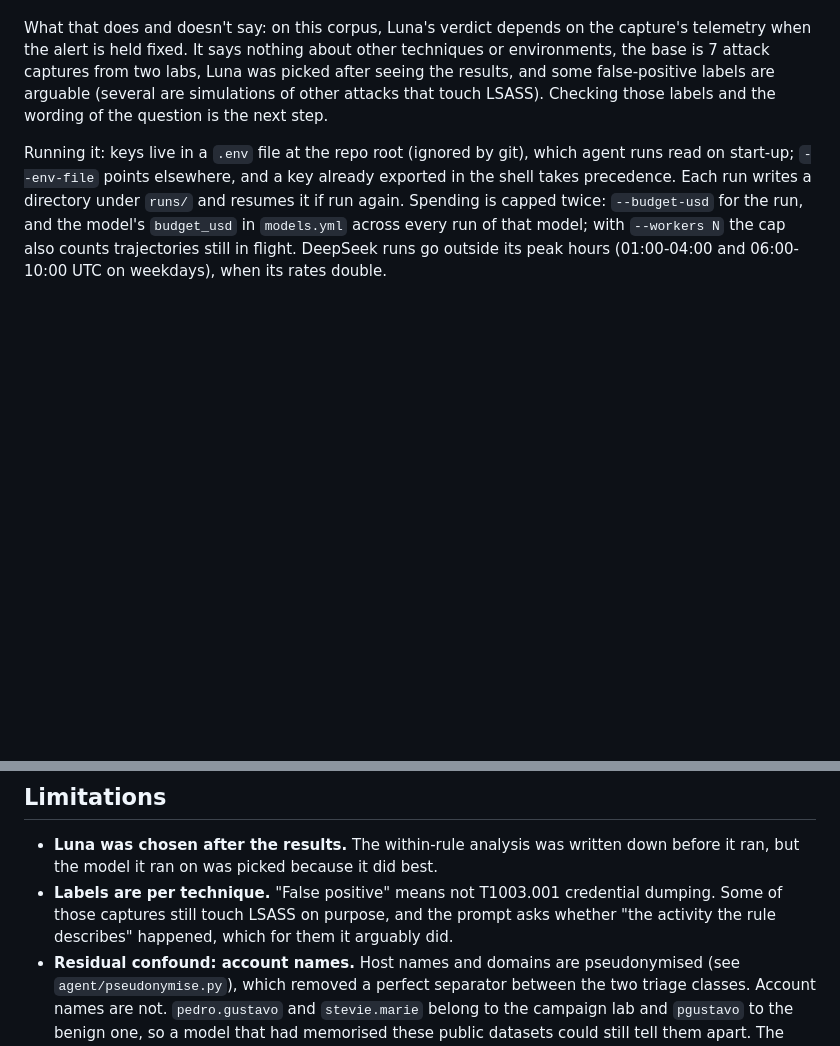
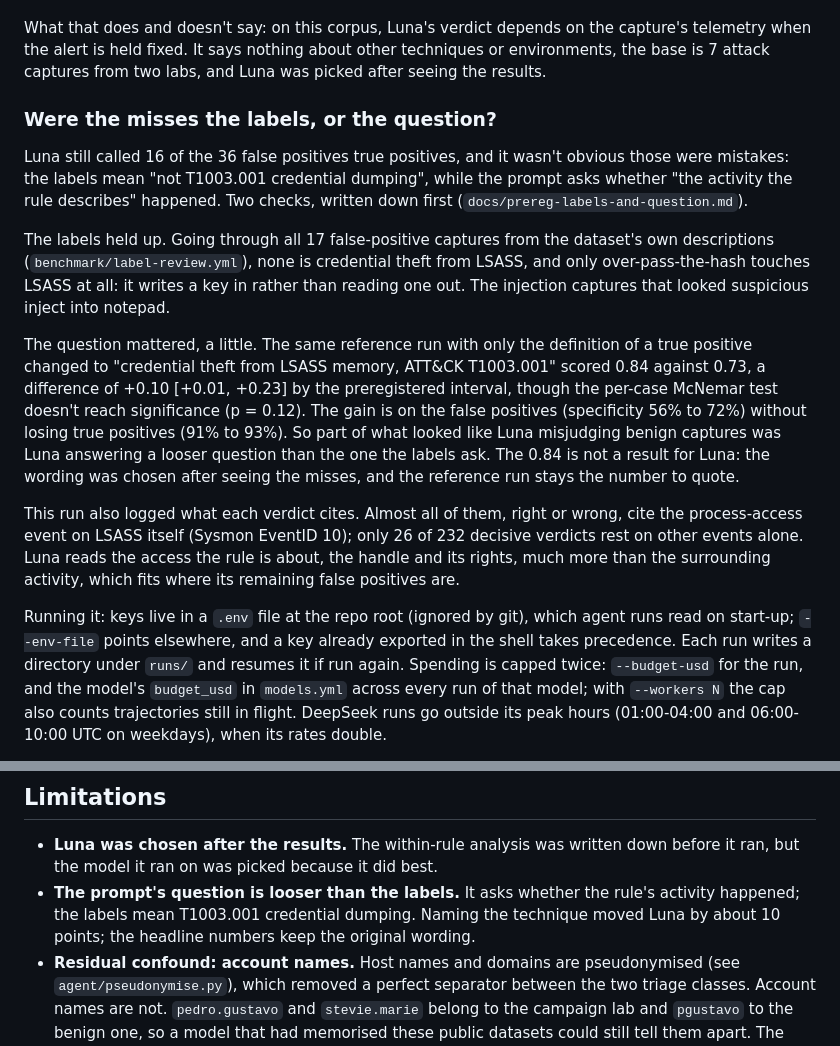
Before and after one commit to YaCnDehfuli/agent-under-load, a Markdown page: docs/results-agent.md, 2 parts joined by grey strips. Rendered like a GitHub page; blank space fills up the shorter version.

Commit message:
Write up the label and question checks
The review found no wrong labels. Naming the technique in the prompt
moved Luna from 0.73 to 0.84, mostly on the false positives; reported as
a check on the question, not as a better Luna.

```diff
--- a/docs/results-agent.md
+++ b/docs/results-agent.md
@@ -68,10 +68,37 @@ another, and 33–80% for the rest.
 
 What that does and doesn't say: on this corpus, Luna's verdict depends on the
 capture's telemetry when the alert is held fixed. It says nothing about other
-techniques or environments, the base is 7 attack captures from two labs, Luna
-was picked after seeing the results, and some false-positive labels are
-arguable (several are simulations of other attacks that touch LSASS). Checking
-those labels and the wording of the question is the next step.
+techniques or environments, the base is 7 attack captures from two labs, and
+Luna was picked after seeing the results.
+
+### Were the misses the labels, or the question?
+
+Luna still called 16 of the 36 false positives true positives, and it wasn't
+obvious those were mistakes: the labels mean "not T1003.001 credential
+dumping", while the prompt asks whether "the activity the rule describes"
+happened. Two checks, written down first (`docs/prereg-labels-and-question.md`).
+
+The labels held up. Going through all 17 false-positive captures from the
+dataset's own descriptions (`benchmark/label-review.yml`), none is credential
+theft from LSASS, and only over-pass-the-hash touches LSASS at all: it writes a
+key in rather than reading one out. The injection captures that looked
+suspicious inject into notepad.
+
+The question mattered, a little. The same reference run with only the
+definition of a true positive changed to "credential theft from LSASS memory,
+ATT&CK T1003.001" scored 0.84 against 0.73, a difference of +0.10 [+0.01,
++0.23] by the preregistered interval, though the per-case McNemar test doesn't
+reach significance (p = 0.12). The gain is on the false positives (specificity
+56% to 72%) without losing true positives (91% to 93%). So part of what looked
+like Luna misjudging benign captures was Luna answering a looser question than
+the one the labels ask. The 0.84 is not a result for Luna: the wording was
+chosen after seeing the misses, and the reference run stays the number to quote.
+
+This run also logged what each verdict cites. Almost all of them, right or
+wrong, cite the process-access event on LSASS itself (Sysmon EventID 10); only
+26 of 232 decisive verdicts rest on other events alone. Luna reads the access
+the rule is about, the handle and its rights, much more than the surrounding
+activity, which fits where its remaining false positives are.
 
 Running it: keys live in a `.env` file at the repo root (ignored by git), which
 agent runs read on start-up; `--env-file` points elsewhere, and a key already
@@ -202,10 +229,10 @@ captures. Cases are ordered by capture so each archive is parsed once.
 
 - **Luna was chosen after the results.** The within-rule analysis was written
   down before it ran, but the model it ran on was picked because it did best.
-- **Labels are per technique.** "False positive" means not T1003.001 credential
-  dumping. Some of those captures still touch LSASS on purpose, and the prompt
-  asks whether "the activity the rule describes" happened, which for them it
-  arguably did.
+- **The prompt's question is looser than the labels.** It asks whether the
+  rule's activity happened; the labels mean T1003.001 credential dumping.
+  Naming the technique moved Luna by about 10 points; the headline numbers
+  keep the original wording.
 - **Residual confound: account names.** Host names and domains are pseudonymised
   (see `agent/pseudonymise.py`), which removed a perfect separator between the
   two triage classes. Account names are not. `pedro.gustavo` and `stevie.marie`
```
Also changed, not shown: README.md (+4 -2 lines).
